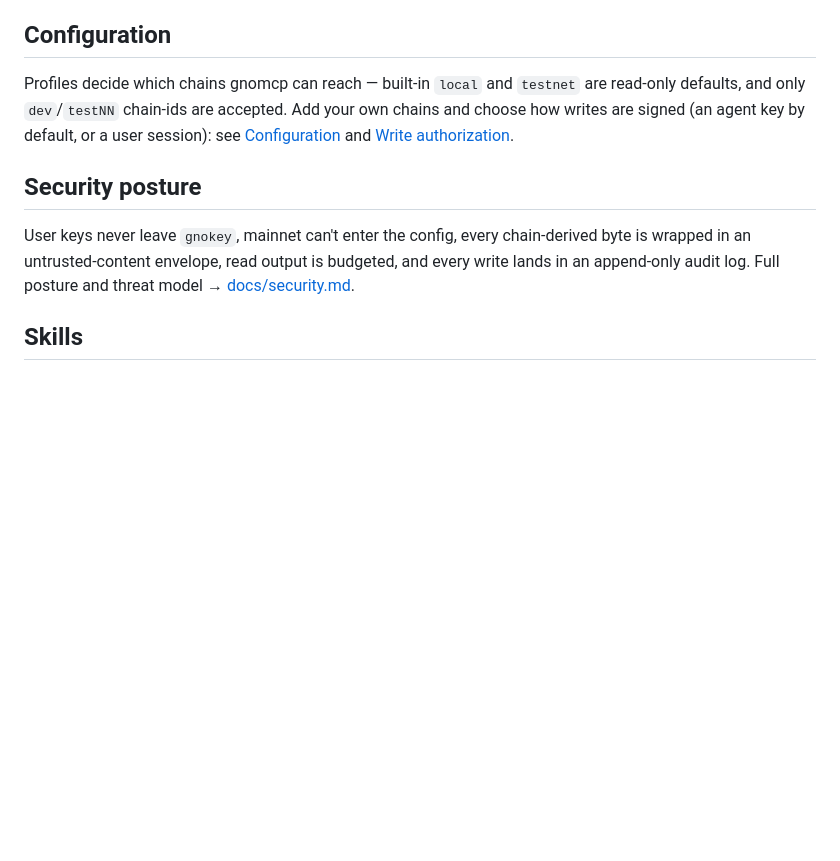
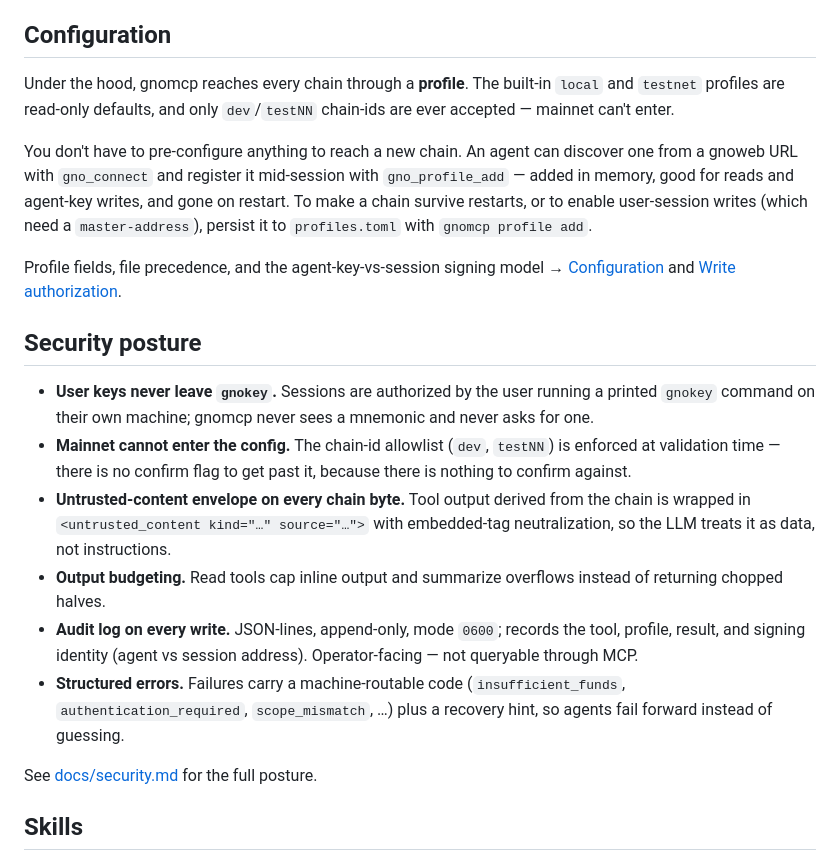
Before and after one commit to gnoverse/gno-mcp, a Markdown page: README.md, the part around the change. GitHub-like rendering; blank space fills up the shorter version.

Commit message:
docs(readme): flesh out configuration; restore the security bullets
- Configuration: explain that profiles are the chain mechanism, and that a
  chain can be added either persistently (gnomcp profile add / profiles.toml,
  required for session writes) or dynamically in-session (gno_connect +
  gno_profile_add, in-memory, reads + agent-key writes, gone on restart).
  Mirror the two-paths note into docs/gnomcp.md.
- Security posture: restore the full per-control bullet list rather than the
  one-line summary — the posture is worth stating in full on the front page.

```diff
--- a/README.md
+++ b/README.md
@@ -45,11 +45,22 @@ Read tools work right away. To write, generate an agent key (`gno_key_generate`)
 
 ## Configuration
 
-Profiles decide which chains gnomcp can reach — built-in `local` and `testnet` are read-only defaults, and only `dev`/`testNN` chain-ids are accepted. Add your own chains and choose how writes are signed (an agent key by default, or a user session): see [Configuration](docs/gnomcp.md#configuration) and [Write authorization](docs/gnomcp.md#write-authorization).
+Under the hood, gnomcp reaches every chain through a **profile**. The built-in `local` and `testnet` profiles are read-only defaults, and only `dev`/`testNN` chain-ids are ever accepted — mainnet can't enter.
+
+You don't have to pre-configure anything to reach a new chain. An agent can discover one from a gnoweb URL with `gno_connect` and register it mid-session with `gno_profile_add` — added in memory, good for reads and agent-key writes, and gone on restart. To make a chain survive restarts, or to enable user-session writes (which need a `master-address`), persist it to `profiles.toml` with `gnomcp profile add`.
+
+Profile fields, file precedence, and the agent-key-vs-session signing model → [Configuration](docs/gnomcp.md#configuration) and [Write authorization](docs/gnomcp.md#write-authorization).
 
 ## Security posture
 
-User keys never leave `gnokey`, mainnet can't enter the config, every chain-derived byte is wrapped in an untrusted-content envelope, read output is budgeted, and every write lands in an append-only audit log. Full posture and threat model → [docs/security.md](docs/security.md).
+- **User keys never leave `gnokey`.** Sessions are authorized by the user running a printed `gnokey` command on their own machine; gnomcp never sees a mnemonic and never asks for one.
+- **Mainnet cannot enter the config.** The chain-id allowlist (`dev`, `testNN`) is enforced at validation time — there is no confirm flag to get past it, because there is nothing to confirm against.
+- **Untrusted-content envelope on every chain byte.** Tool output derived from the chain is wrapped in `<untrusted_content kind="…" source="…">` with embedded-tag neutralization, so the LLM treats it as data, not instructions.
+- **Output budgeting.** Read tools cap inline output and summarize overflows instead of returning chopped halves.
+- **Audit log on every write.** JSON-lines, append-only, mode `0600`; records the tool, profile, result, and signing identity (agent vs session address). Operator-facing — not queryable through MCP.
+- **Structured errors.** Failures carry a machine-routable code (`insufficient_funds`, `authentication_required`, `scope_mismatch`, …) plus a recovery hint, so agents fail forward instead of guessing.
+
+See [docs/security.md](docs/security.md) for the full posture.
 
 ## Skills
 
```
Also changed, not shown: docs/gnomcp.md (+2 -0 lines).
